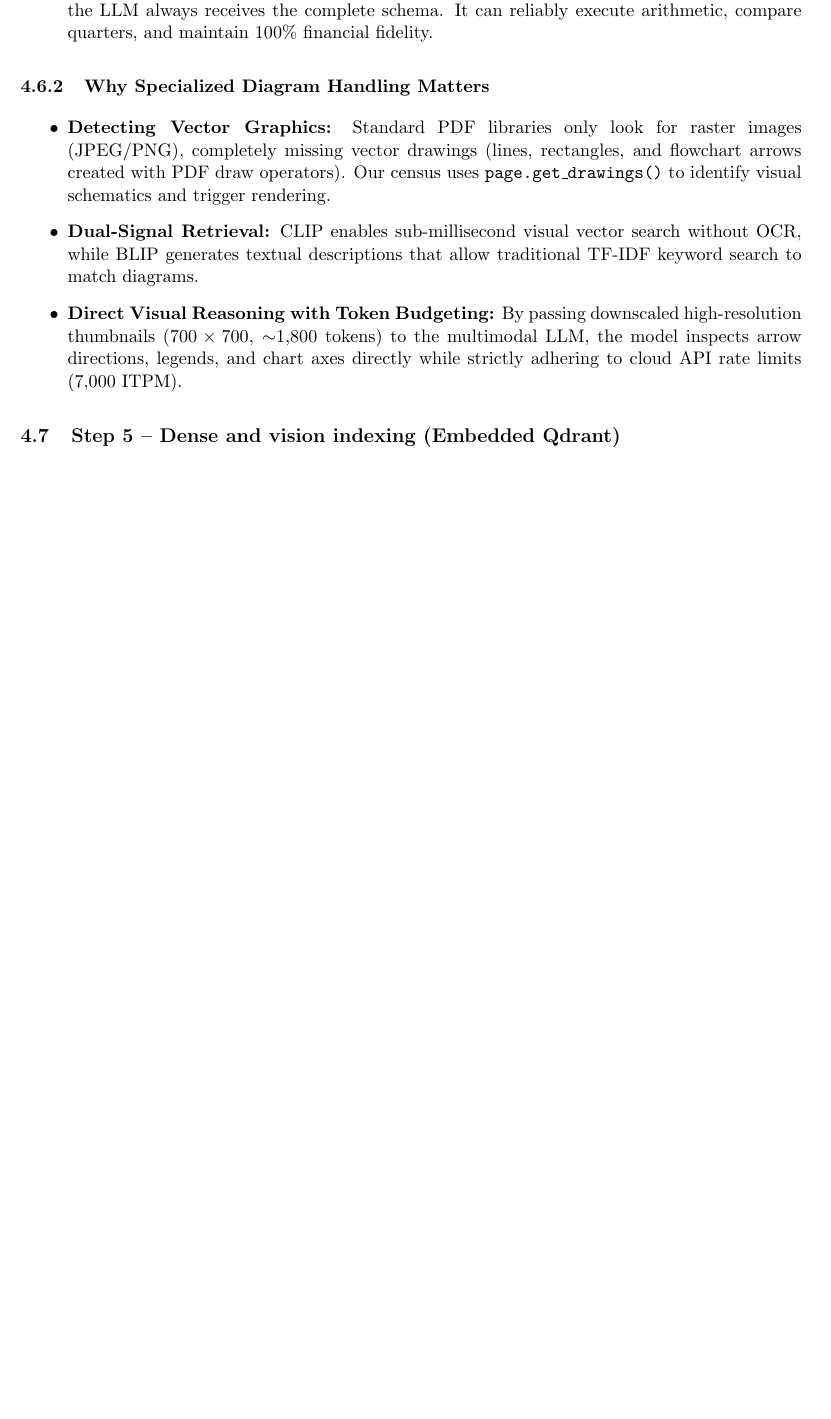
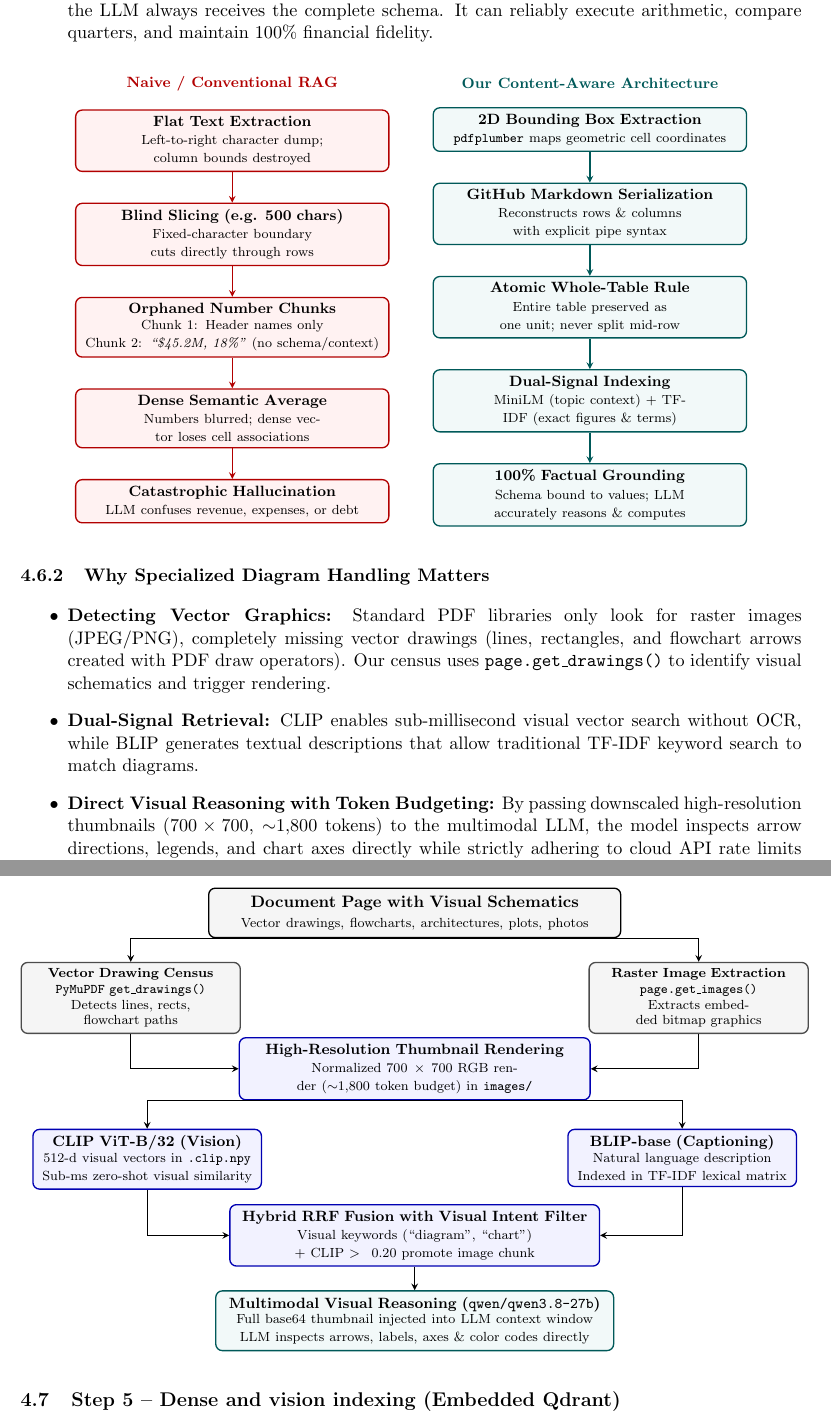
Before and after one commit to Divy18s/chat_with_pdfs, a LaTeX document (docs/architecture.tex): part of page 8 of 13 before the commit and two parts of pages 8 and 9 of 14 after it, the two joined at a grey line, cut so that both start at the same text, the shorter picture padded with empty space. Compiled offline with pdfLaTeX.

Commit message:
docs(architecture): add TikZ architecture diagrams for table and visual processing

```diff
--- a/docs/architecture.tex
+++ b/docs/architecture.tex
@@ -18,7 +18,15 @@
 flowbox/.style={rectangle,rounded corners,draw=black,thick,fill=black!4,
   text width=6.2cm,minimum height=1.05cm,align=center,font=\small},
 flowstore/.style={ellipse,draw=black,thick,fill=black!8,align=center,font=\small},
-flowarr/.style={thick,->,>=stealth}
+flowarr/.style={thick,->,>=stealth},
+badbox/.style={rectangle,rounded corners,draw=red!70!black,thick,fill=red!5,
+  text width=6.4cm,minimum height=0.8cm,align=center,font=\footnotesize},
+goodbox/.style={rectangle,rounded corners,draw=teal!70!black,thick,fill=teal!5,
+  text width=6.4cm,minimum height=0.8cm,align=center,font=\footnotesize},
+diagbox/.style={rectangle,rounded corners,draw=blue!70!black,thick,fill=blue!5,
+  text width=5.2cm,minimum height=0.8cm,align=center,font=\footnotesize},
+diagsmall/.style={rectangle,rounded corners,draw=black!70,thick,fill=black!4,
+  text width=4.4cm,minimum height=0.75cm,align=center,font=\scriptsize}
 }
 \title{Chat with PDFs: an Enterprise Multimodal RAG System\\{\large Architecture, Technology Stack \& System Design}}
 \author{Project: \texttt{github.com/Divy18s/chat\_with\_pdfs} (2023 $\rightarrow$ 2026 Rebuild)}
@@ -213,12 +221,74 @@ Engineering Dimension & Naive / Conventional RAG & Our Content-Aware Architectur
 \item \textbf{The Atomic Whole-Table Rule:} By treating each table as an atomic Markdown chunk, the LLM always receives the complete schema. It can reliably execute arithmetic, compare quarters, and maintain 100\% financial fidelity.
 \end{itemize}
 
+\begin{center}
+\begin{tikzpicture}[node distance=0.65cm,auto]
+% Left Track: Naive RAG
+\node[font=\bfseries\footnotesize\color{red!70!black}] (h_naive) at (0,0) {Naive / Conventional RAG};
+\node[badbox,below=0.25cm of h_naive] (n1) {\textbf{Flat Text Extraction}\\ \scriptsize Left-to-right character dump; column bounds destroyed};
+\node[badbox,below=of n1] (n2) {\textbf{Blind Slicing (e.g. 500 chars)}\\ \scriptsize Fixed-character boundary cuts directly through rows};
+\node[badbox,below=of n2] (n3) {\textbf{Orphaned Number Chunks}\\ \scriptsize Chunk 1: Header names only\\ Chunk 2: \emph{``\$45.2M, 18\%''} (no schema/context)};
+\node[badbox,below=of n3] (n4) {\textbf{Dense Semantic Average}\\ \scriptsize Numbers blurred; dense vector loses cell associations};
+\node[badbox,below=of n4] (n5) {\textbf{Catastrophic Hallucination}\\ \scriptsize LLM confuses revenue, expenses, or debt};
+
+\draw[flowarr,red!70!black] (n1) -- (n2);
+\draw[flowarr,red!70!black] (n2) -- (n3);
+\draw[flowarr,red!70!black] (n3) -- (n4);
+\draw[flowarr,red!70!black] (n4) -- (n5);
+
+% Right Track: Content-Aware Architecture
+\node[font=\bfseries\footnotesize\color{teal!70!black}] (h_ours) at (7.6,0) {Our Content-Aware Architecture};
+\node[goodbox,below=0.25cm of h_ours] (c1) {\textbf{2D Bounding Box Extraction}\\ \scriptsize \texttt{pdfplumber} maps geometric cell coordinates};
+\node[goodbox,below=of c1] (c2) {\textbf{GitHub Markdown Serialization}\\ \scriptsize Reconstructs rows \& columns with explicit pipe syntax};
+\node[goodbox,below=of c2] (c3) {\textbf{Atomic Whole-Table Rule}\\ \scriptsize Entire table preserved as one unit; never split mid-row};
+\node[goodbox,below=of c3] (c4) {\textbf{Dual-Signal Indexing}\\ \scriptsize MiniLM (topic context) + TF-IDF (exact figures \& terms)};
+\node[goodbox,below=of c4] (c5) {\textbf{100\% Factual Grounding}\\ \scriptsize Schema bound to values; LLM accurately reasons \& computes};
+
+\draw[flowarr,teal!70!black] (c1) -- (c2);
+\draw[flowarr,teal!70!black] (c2) -- (c3);
+\draw[flowarr,teal!70!black] (c3) -- (c4);
+\draw[flowarr,teal!70!black] (c4) -- (c5);
+\end{tikzpicture}
+\end{center}
+
 \subsubsection{Why Specialized Diagram Handling Matters}
 \begin{itemize}[leftmargin=1.0cm]
 \item \textbf{Detecting Vector Graphics:} Standard PDF libraries only look for raster images (JPEG/PNG), completely missing vector drawings (lines, rectangles, and flowchart arrows created with PDF draw operators). Our census uses \texttt{page.get\_drawings()} to identify visual schematics and trigger rendering.
 \item \textbf{Dual-Signal Retrieval:} CLIP enables sub-millisecond visual vector search without OCR, while BLIP generates textual descriptions that allow traditional TF-IDF keyword search to match diagrams.
 \item \textbf{Direct Visual Reasoning with Token Budgeting:} By passing downscaled high-resolution thumbnails ($700\times700$, $\sim$1,800 tokens) to the multimodal LLM, the model inspects arrow directions, legends, and chart axes directly while strictly adhering to cloud API rate limits (7,000 ITPM).
 \end{itemize}
+
+\begin{center}
+\begin{tikzpicture}[node distance=0.6cm,auto]
+% Input
+\node[flowbox,text width=8.5cm] (input) {\textbf{Document Page with Visual Schematics}\\\scriptsize Vector drawings, flowcharts, architectures, plots, photos};
+
+% Detection Stage (Vector vs Raster)
+\node[diagsmall,below left=0.5cm and -0.7cm of input] (vec_det) {\textbf{Vector Drawing Census}\\\scriptsize \texttt{PyMuPDF} \texttt{get\_drawings()}\\Detects lines, rects, flowchart paths};
+\node[diagsmall,below right=0.5cm and -0.7cm of input] (ras_det) {\textbf{Raster Image Extraction}\\\scriptsize \texttt{page.get\_images()}\\Extracts embedded bitmap graphics};
+
+% Render
+\node[diagbox,text width=7.2cm,below=2.1cm of input] (thumb) {\textbf{High-Resolution Thumbnail Rendering}\\\scriptsize Normalized $700\times700$ RGB render ($\sim$1,800 token budget) in \texttt{images/}};
+
+% Dual Signal Indexing
+\node[diagbox,text width=4.6cm,below left=0.6cm and -0.5cm of thumb] (clip) {\textbf{CLIP ViT-B/32 (Vision)}\\\scriptsize 512-d visual vectors in \texttt{.clip.npy}\\Sub-ms zero-shot visual similarity};
+\node[diagbox,text width=4.6cm,below right=0.6cm and -0.5cm of thumb] (blip) {\textbf{BLIP-base (Captioning)}\\\scriptsize Natural language description\\Indexed in TF-IDF lexical matrix};
+
+% Retrieval & LLM
+\node[diagbox,text width=7.6cm,below=2.2cm of thumb] (rrf) {\textbf{Hybrid RRF Fusion with Visual Intent Filter}\\\scriptsize Visual keywords (``diagram'', ``chart'') + CLIP $> 0.20$ promote image chunk};
+\node[goodbox,text width=8.2cm,below=0.5cm of rrf] (llm) {\textbf{Multimodal Visual Reasoning (\texttt{qwen/qwen3.8-27b})}\\\scriptsize Full base64 thumbnail injected into LLM context window\\LLM inspects arrows, labels, axes \& color codes directly};
+
+\draw[flowarr] (input.south) -| (vec_det.north);
+\draw[flowarr] (input.south) -| (ras_det.north);
+\draw[flowarr] (vec_det.south) |- (thumb.west);
+\draw[flowarr] (ras_det.south) |- (thumb.east);
+\draw[flowarr] (thumb.south) -| (clip.north);
+\draw[flowarr] (thumb.south) -| (blip.north);
+\draw[flowarr] (clip.south) |- (rrf.west);
+\draw[flowarr] (blip.south) |- (rrf.east);
+\draw[flowarr] (rrf.south) -- (llm.north);
+\end{tikzpicture}
+\end{center}
 
 
 \subsection{Step 5 -- Dense and vision indexing (Embedded Qdrant)}
```
Also changed, not shown: docs/architecture.pdf.
